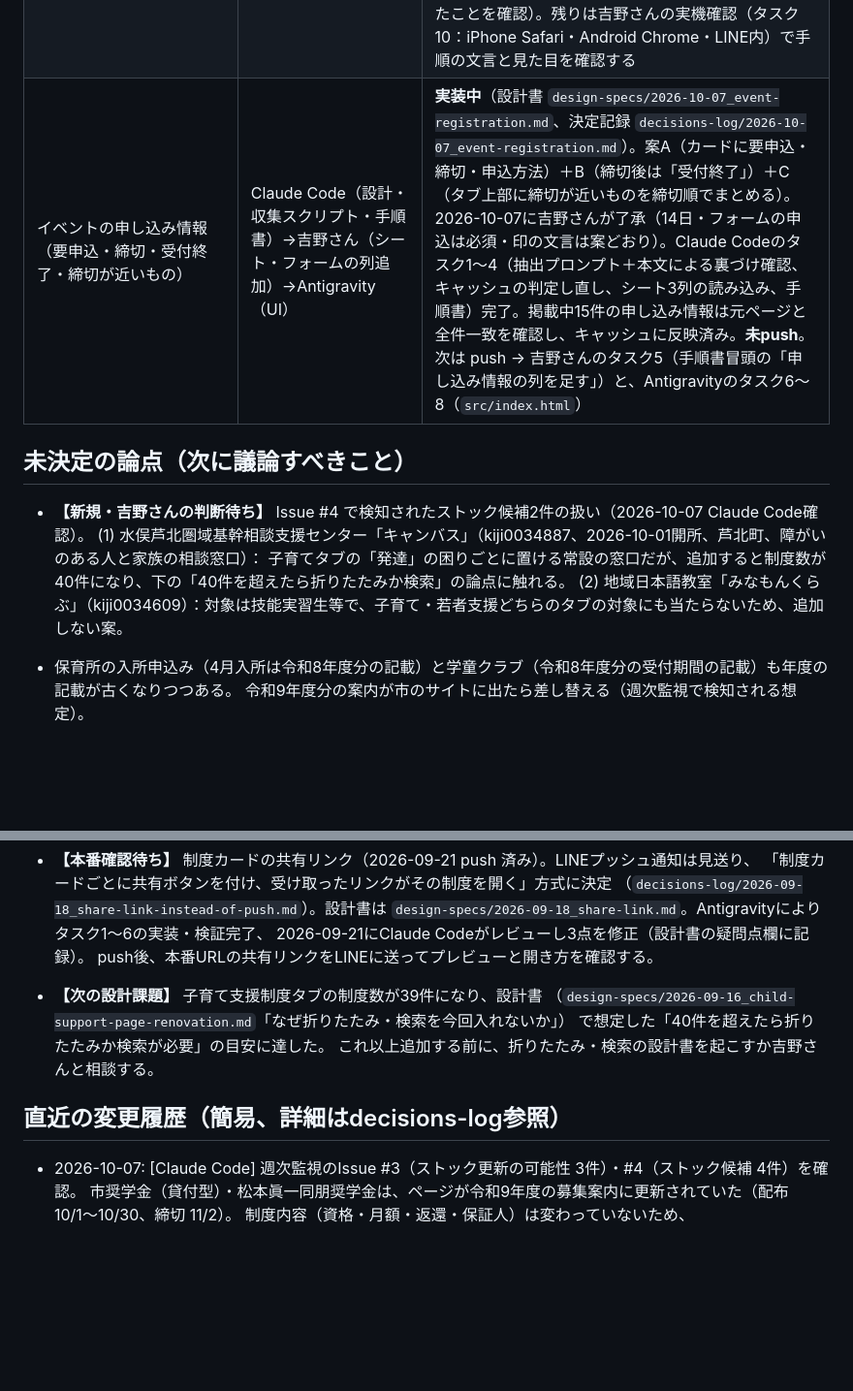
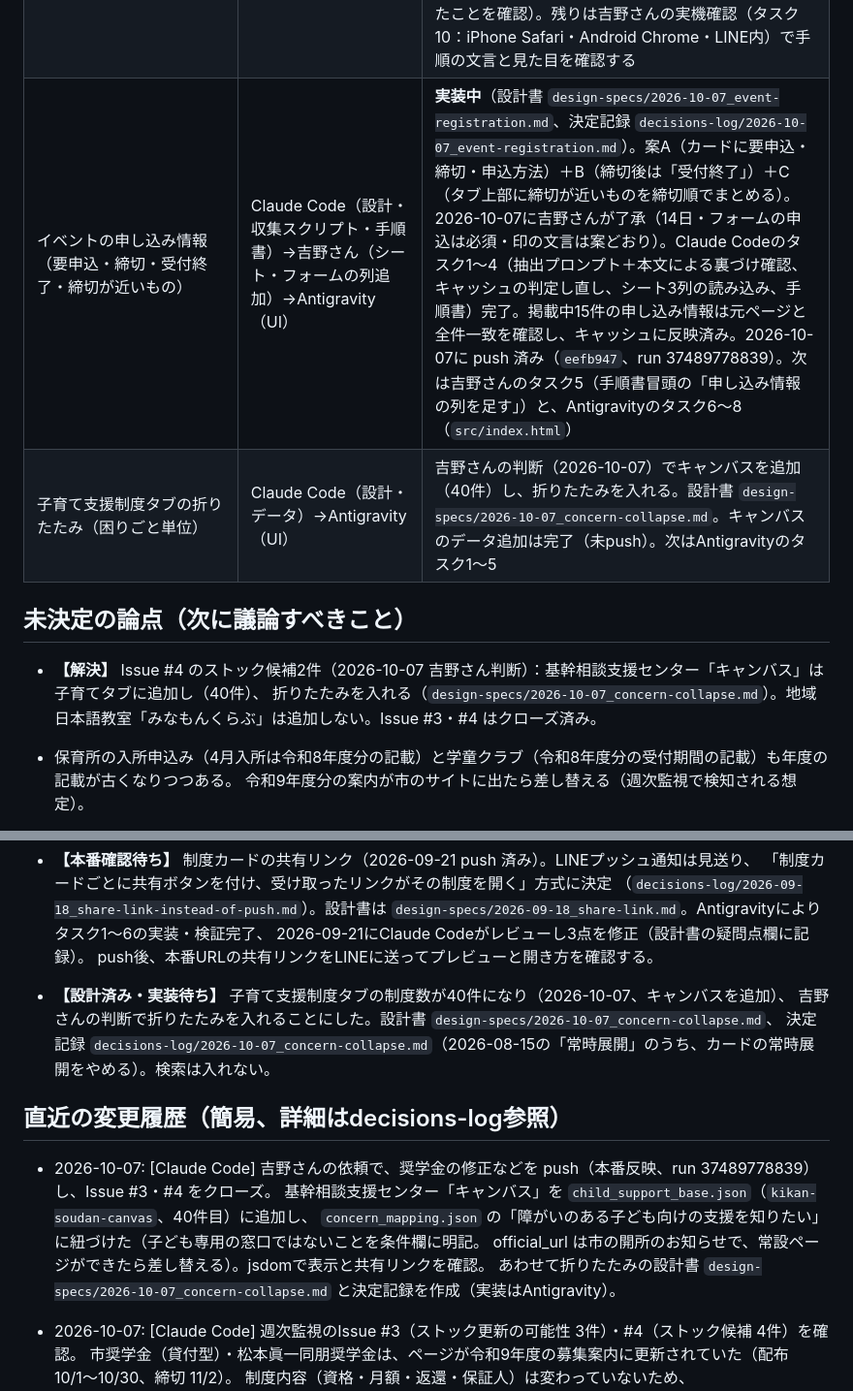
Before and after one commit to yyymkto/minamata-support-portal, a Markdown page: docs/agent-notes/CURRENT_STATUS.md, 2 parts joined by grey strips. Shown at 97% size. Rendered like a GitHub page; blank space fills up the shorter version.

Commit message:
docs: 子育て支援制度タブの折りたたみの設計書・決定記録を追加し、Issue #3・#4 の対応を記録
Co-Authored-By: Claude Opus 5.5 <noreply@anthropic.com>

```diff
--- a/docs/agent-notes/CURRENT_STATUS.md
+++ b/docs/agent-notes/CURRENT_STATUS.md
@@ -92,14 +92,13 @@ minamata-support-portal
 | イベントタブの新設（若者タブを一時オフにして置き換え） | Claude Code（設計・収集スクリプト）→吉野さん（スプレッドシート準備）→Antigravity（UI） | 設計書`design-specs/2026-09-21_events-tab.md`。Claude担当のタスク1〜3（自動抽出・手動読み込み・CI追加）完了。Antigravity担当のUI（タスク5: 若者タブ一時オフ、タスク6: イベントタブ追加、タスク7: 一覧描画・グループ分け、タスク8: 表示確認・テスト）の実装・検証完了。2026-09-22にClaude Codeがレビューし1点修正（「詳細で詳細」表示）、吉野さんの依頼でpush・本番反映済み。手動実行run 35635663082のログで「=== 完了 ===」を吉野さんが確認し、タスク3も完了。タスク4：吉野さんがスプレッドシートを作成・公開（見出し・読み込みをClaude Codeが確認済み）し、1行目のイベントを登録。2026-09-22に吉野さんがActions変数を登録し手動実行（run 35646112708）、bot が `events.json`・`_events_manual.json` をコミットし、本番に手動登録分（きちんと焼酎の会、Instagramリンクは追跡パラメータ除去済み）を含む17件が載ったことを確認。**完了** |
 | イベント投稿フォーム（主催者からの掲載申し込み・承認制） | 吉野さん（フォーム・シート準備）→Claude Code（収集スクリプト・ワークフロー・手順書・公開範囲の確認）→Antigravity（申し込みリンクのUI） | 全タスク完了（設計書 `design-specs/2026-09-28_event-submission-form.md`）。タスク1〜5・7（吉野さん・Claude Code）に続き、2026-09-30にAntigravityがタスク6（イベントタブに「掲載を申し込む」リンクのUI、`EVENT_FORM_URL`新設）を実装・検証完了。吉野さんから受領した回答用GoogleフォームURL（`https://forms.gle/9pqaq3Dnd1by9wcb7`）を `EVENT_FORM_URL` に設定し、リンク表示・フォーム遷移の動作を確認済み。2026-09-30にClaude Codeがレビュー（修正なし、フォームがログインなしで開けることも確認）し、吉野さんの依頼でpush・本番反映済み（run 36591716154）。フォームの受付開始（URLの周知）が可能な状態。**完了** |
 | ホーム画面に追加・ブックマークの案内 | Claude Code（設計・アイコン・マニフェスト・デプロイ設定）→Antigravity（`src/index.html`）→吉野さん（実機確認） | タスク1〜9完了（設計書 `design-specs/2026-10-01_add-to-home-screen.md`、決定記録 `decisions-log/2026-10-01_add-to-home-screen.md`）。Claude Codeのタスク1〜3（アイコン3枚・マニフェスト・デプロイ設定）完了・本番反映済みに続き、Antigravity担当のタスク4〜9（`src/index.html`：`<head>`タグ追加・常設案内ボタン・手順画面モーダル・一行のお知らせ・画面復帰時更新・自動テスト）を実装・検証完了（全10テストパス）。2026-10-04にClaude Codeがレビュー（jsdomで50項目、修正なし）。2026-10-04に吉野さんの依頼でpush・本番反映済み（リベース後のコミット `1868bd8`、run 37186176206。本番HTMLにマニフェストのリンク・ボタン・お知らせ枠が入ったことを確認）。残りは吉野さんの実機確認（タスク10：iPhone Safari・Android Chrome・LINE内）で手順の文言と見た目を確認する |
-| イベントの申し込み情報（要申込・締切・受付終了・締切が近いもの） | Claude Code（設計・収集スクリプト・手順書）→吉野さん（シート・フォームの列追加）→Antigravity（UI） | **実装中**（設計書 `design-specs/2026-10-07_event-registration.md`、決定記録 `decisions-log/2026-10-07_event-registration.md`）。案A（カードに要申込・締切・申込方法）＋B（締切後は「受付終了」）＋C（タブ上部に締切が近いものを締切順でまとめる）。2026-10-07に吉野さんが了承（14日・フォームの申込は必須・印の文言は案どおり）。Claude Codeのタスク1〜4（抽出プロンプト＋本文による裏づけ確認、キャッシュの判定し直し、シート3列の読み込み、手順書）完了。掲載中15件の申し込み情報は元ページと全件一致を確認し、キャッシュに反映済み。**未push**。次は push → 吉野さんのタスク5（手順書冒頭の「申し込み情報の列を足す」）と、Antigravityのタスク6〜8（`src/index.html`） |
+| イベントの申し込み情報（要申込・締切・受付終了・締切が近いもの） | Claude Code（設計・収集スクリプト・手順書）→吉野さん（シート・フォームの列追加）→Antigravity（UI） | **実装中**（設計書 `design-specs/2026-10-07_event-registration.md`、決定記録 `decisions-log/2026-10-07_event-registration.md`）。案A（カードに要申込・締切・申込方法）＋B（締切後は「受付終了」）＋C（タブ上部に締切が近いものを締切順でまとめる）。2026-10-07に吉野さんが了承（14日・フォームの申込は必須・印の文言は案どおり）。Claude Codeのタスク1〜4（抽出プロンプト＋本文による裏づけ確認、キャッシュの判定し直し、シート3列の読み込み、手順書）完了。掲載中15件の申し込み情報は元ページと全件一致を確認し、キャッシュに反映済み。2026-10-07に push 済み（`eefb947`、run 37489778839）。次は吉野さんのタスク5（手順書冒頭の「申し込み情報の列を足す」）と、Antigravityのタスク6〜8（`src/index.html`） |
+| 子育て支援制度タブの折りたたみ（困りごと単位） | Claude Code（設計・データ）→Antigravity（UI） | 吉野さんの判断（2026-10-07）でキャンバスを追加（40件）し、折りたたみを入れる。設計書 `design-specs/2026-10-07_concern-collapse.md`。キャンバスのデータ追加は完了（未push）。次はAntigravityのタスク1〜5 |
 
 ## 未決定の論点（次に議論すべきこと）
 
-- **【新規・吉野さんの判断待ち】** Issue #4 で検知されたストック候補2件の扱い（2026-10-07 Claude Code確認）。
-  (1) 水俣芦北圏域基幹相談支援センター「キャンバス」（kiji0034887、2026-10-01開所、芦北町、障がいのある人と家族の相談窓口）：
-  子育てタブの「発達」の困りごとに置ける常設の窓口だが、追加すると制度数が40件になり、下の「40件を超えたら折りたたみか検索」の論点に触れる。
-  (2) 地域日本語教室「みなもんくらぶ」（kiji0034609）：対象は技能実習生等で、子育て・若者支援どちらのタブの対象にも当たらないため、追加しない案。
+- **【解決】** Issue #4 のストック候補2件（2026-10-07 吉野さん判断）：基幹相談支援センター「キャンバス」は子育てタブに追加し（40件）、
+  折りたたみを入れる（`design-specs/2026-10-07_concern-collapse.md`）。地域日本語教室「みなもんくらぶ」は追加しない。Issue #3・#4 はクローズ済み。
 - 保育所の入所申込み（4月入所は令和8年度分の記載）と学童クラブ（令和8年度分の受付期間の記載）も年度の記載が古くなりつつある。
   令和9年度分の案内が市のサイトに出たら差し替える（週次監視で検知される想定）。
 
@@ -168,12 +167,17 @@ minamata-support-portal
   `design-specs/2026-09-18_share-link.md`。Antigravityによりタスク1〜6の実装・検証完了、
   2026-09-21にClaude Codeがレビューし3点を修正（設計書の疑問点欄に記録）。
   push後、本番URLの共有リンクをLINEに送ってプレビューと開き方を確認する。
-- **【次の設計課題】** 子育て支援制度タブの制度数が39件になり、設計書
-  （`design-specs/2026-09-16_child-support-page-renovation.md`「なぜ折りたたみ・検索を今回入れないか」）
-  で想定した「40件を超えたら折りたたみか検索が必要」の目安に達した。
-  これ以上追加する前に、折りたたみ・検索の設計書を起こすか吉野さんと相談する。
+- **【設計済み・実装待ち】** 子育て支援制度タブの制度数が40件になり（2026-10-07、キャンバスを追加）、
+  吉野さんの判断で折りたたみを入れることにした。設計書 `design-specs/2026-10-07_concern-collapse.md`、
+  決定記録 `decisions-log/2026-10-07_concern-collapse.md`（2026-08-15の「常時展開」のうち、カードの常時展開をやめる）。検索は入れない。
 
 ## 直近の変更履歴（簡易、詳細はdecisions-log参照）
+
+- 2026-10-07: [Claude Code] 吉野さんの依頼で、奨学金の修正などを push（本番反映、run 37489778839）し、Issue #3・#4 をクローズ。
+  基幹相談支援センター「キャンバス」を `child_support_base.json`（`kikan-soudan-canvas`、40件目）に追加し、
+  `concern_mapping.json` の「障がいのある子ども向けの支援を知りたい」に紐づけた（子ども専用の窓口ではないことを条件欄に明記。
+  official_url は市の開所のお知らせで、常設ページができたら差し替える）。jsdomで表示と共有リンクを確認。
+  あわせて折りたたみの設計書 `design-specs/2026-10-07_concern-collapse.md` と決定記録を作成（実装はAntigravity）。
 
 - 2026-10-07: [Claude Code] 週次監視のIssue #3（ストック更新の可能性 3件）・#4（ストック候補 4件）を確認。
   市奨学金（貸付型）・松本眞一同朋奨学金は、ページが令和9年度の募集案内に更新されていた（配布 10/1〜10/30、締切 11/2）。
```
Also changed, not shown: 2 other files.
